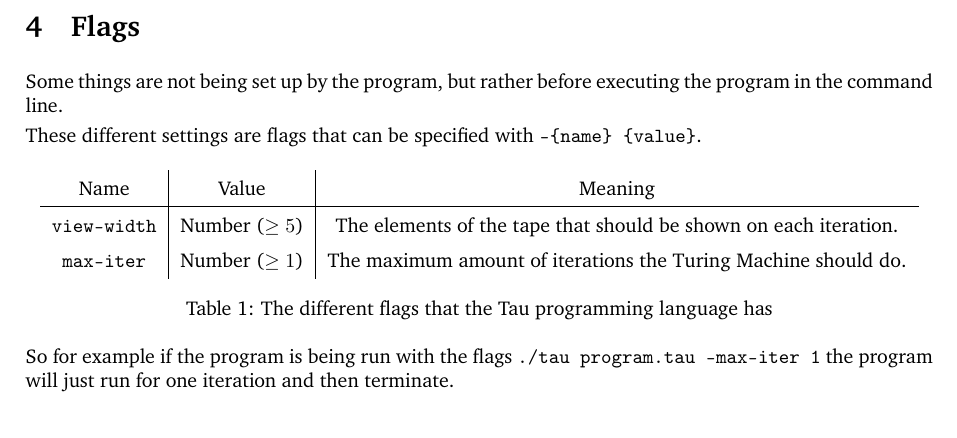
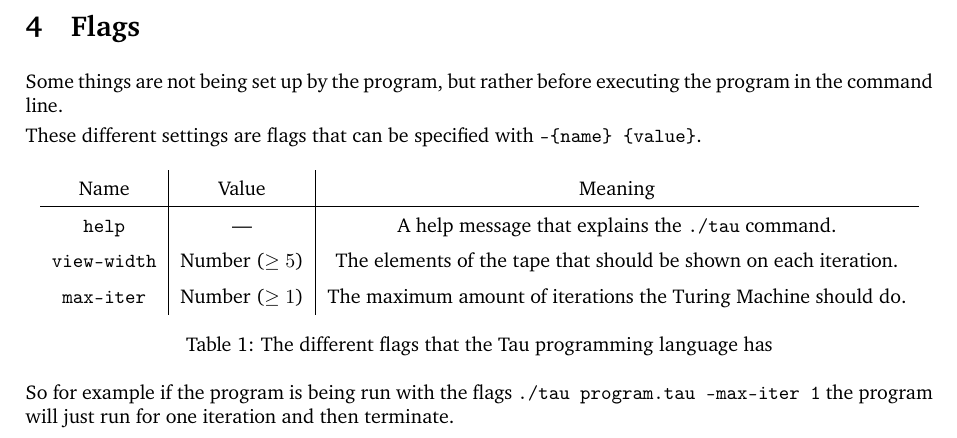
Before and after one commit to QuickWrite/tau, a LaTeX document (docs/main.tex, which reads docs/sections/flags.tex): part of page 10 of 10, cut so that both start at the same text. Compiled offline with pdfLaTeX.

Commit message:
Docs: Add help flag

```diff
--- a/docs/sections/flags.tex
+++ b/docs/sections/flags.tex
@@ -8,6 +8,7 @@ These different settings are flags that can be specified with \code{--\{name\} \
     \begin{tabular}{c|c|c}
         Name & Value & Meaning \\
         \hline
+        \code{help}       & ---               & A help message that explains the \code{./tau} command. \\
         \code{view-width} & Number ($\geq 5$) & The elements of the tape that should be shown on each iteration. \\
         \code{max-iter}   & Number ($\geq 1$) & The maximum amount of iterations the Turing Machine should do.
     \end{tabular}
```
